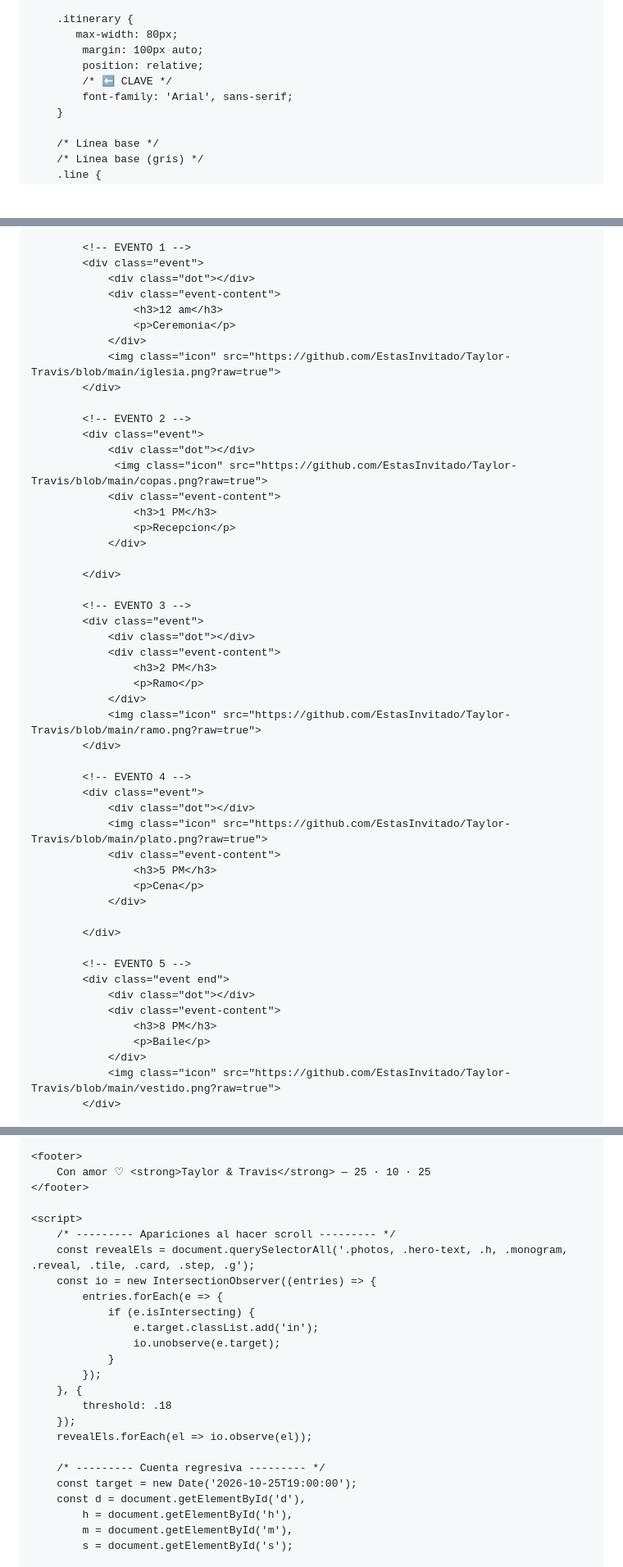
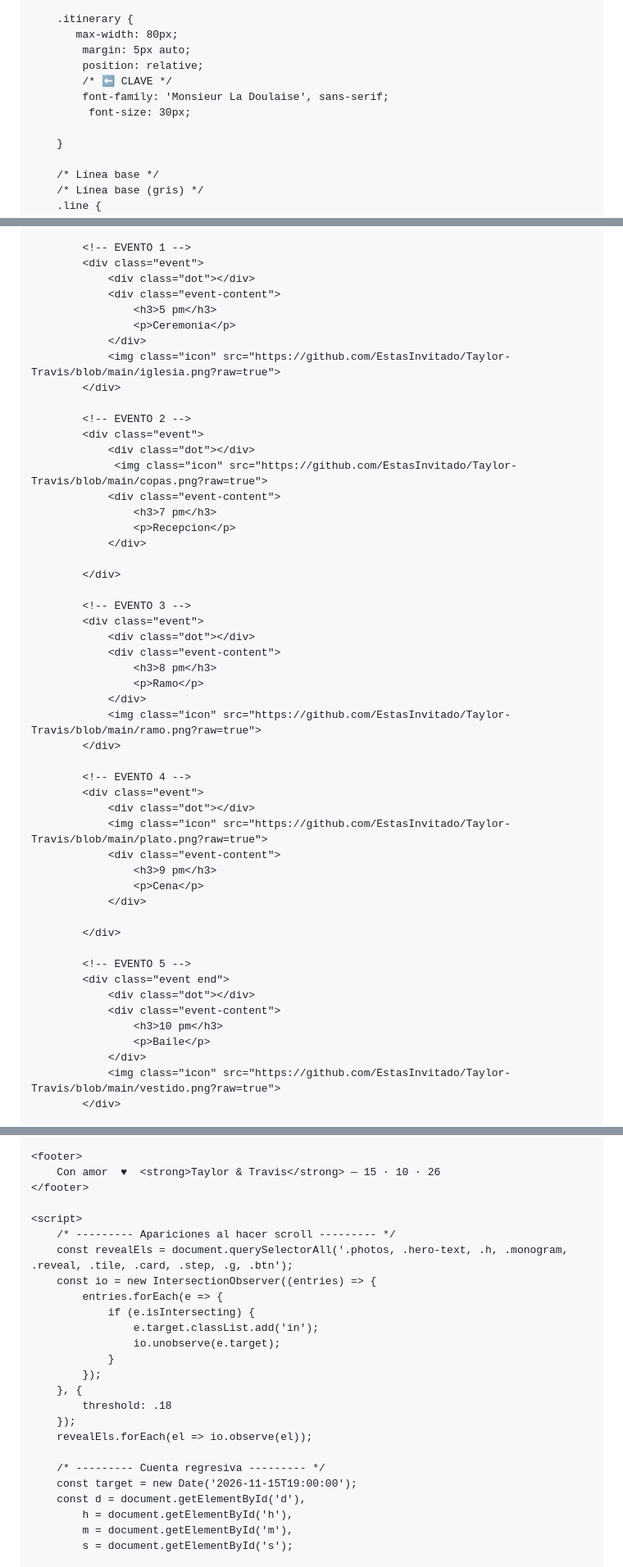
Before and after one commit to EstasInvitado/Taylor-Travis, a Markdown page: README.md, 3 parts joined by grey strips. Shown at 82% size. Rendered like a GitHub page; blank space fills up the shorter version.

```diff
--- a/README.md
+++ b/README.md
@@ -665,10 +753,12 @@
 
         .itinerary {
            max-width: 80px;
-            margin: 100px auto;
+            margin: 5px auto;
             position: relative;
             /* ⬅️ CLAVE */
-            font-family: 'Arial', sans-serif;
+            font-family: 'Monsieur La Doulaise', sans-serif;
+             font-size: 30px;
+
         }
 
         /* Línea base */
@@ -1027,7 +1137,7 @@
             <div class="event">
                 <div class="dot"></div>
                 <div class="event-content">
-                    <h3>12 am</h3>
+                    <h3>5 pm</h3>
                     <p>Ceremonia</p>
                 </div>
                 <img class="icon" src="https://github.com/EstasInvitado/Taylor-Travis/blob/main/iglesia.png?raw=true">
@@ -1038,7 +1148,7 @@
                 <div class="dot"></div>
                  <img class="icon" src="https://github.com/EstasInvitado/Taylor-Travis/blob/main/copas.png?raw=true">
                 <div class="event-content">
-                    <h3>1 PM</h3>
+                    <h3>7 pm</h3>
                     <p>Recepcion</p>
                 </div>
 
@@ -1048,7 +1158,7 @@
             <div class="event">
                 <div class="dot"></div>
                 <div class="event-content">
-                    <h3>2 PM</h3>
+                    <h3>8 pm</h3>
                     <p>Ramo</p>
                 </div>
                 <img class="icon" src="https://github.com/EstasInvitado/Taylor-Travis/blob/main/ramo.png?raw=true">
@@ -1059,7 +1169,7 @@
                 <div class="dot"></div>
                 <img class="icon" src="https://github.com/EstasInvitado/Taylor-Travis/blob/main/plato.png?raw=true">
                 <div class="event-content">
-                    <h3>5 PM</h3>
+                    <h3>9 pm</h3>
                     <p>Cena</p>
                 </div>
 
@@ -1069,7 +1179,7 @@
             <div class="event end">
                 <div class="dot"></div>
                 <div class="event-content">
-                    <h3>8 PM</h3>
+                    <h3>10 pm</h3>
                     <p>Baile</p>
                 </div>
                 <img class="icon" src="https://github.com/EstasInvitado/Taylor-Travis/blob/main/vestido.png?raw=true">
@@ -1121,12 +1232,12 @@
     </section>
 
     <footer>
-        Con amor ♡ <strong>Taylor & Travis</strong> — 25 · 10 · 25
+        Con amor  ♥  <strong>Taylor & Travis</strong> — 15 · 10 · 26
     </footer>
 
     <script>
         /* --------- Apariciones al hacer scroll --------- */
-        const revealEls = document.querySelectorAll('.photos, .hero-text, .h, .monogram, .reveal, .tile, .card, .step, .g');
+        const revealEls = document.querySelectorAll('.photos, .hero-text, .h, .monogram, .reveal, .tile, .card, .step, .g, .btn');
         const io = new IntersectionObserver((entries) => {
             entries.forEach(e => {
                 if (e.isIntersecting) {
@@ -1140,7 +1251,7 @@
         revealEls.forEach(el => io.observe(el));
 
         /* --------- Cuenta regresiva --------- */
-        const target = new Date('2026-10-25T19:00:00');
+        const target = new Date('2026-11-15T19:00:00');
         const d = document.getElementById('d'),
             h = document.getElementById('h'),
             m = document.getElementById('m'),
```
Also changed, not shown: other parts of README.md (+149 -40 lines).
